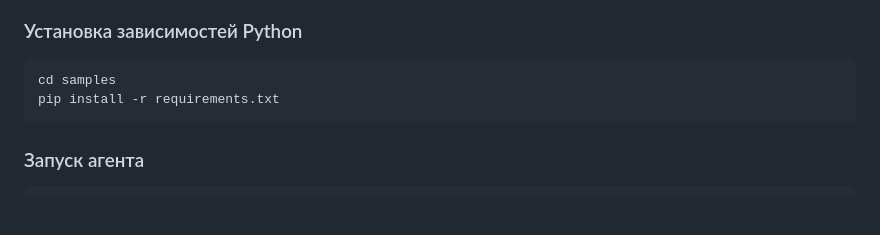
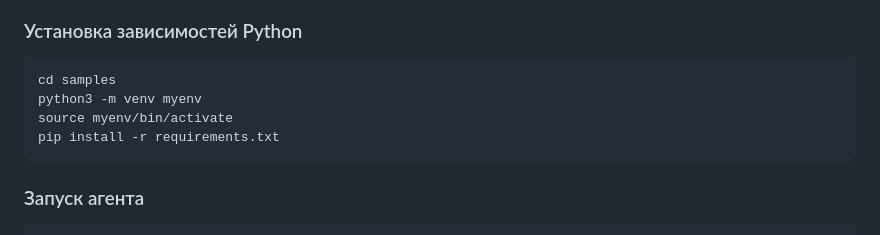
Before and after one commit to beingaefimov/PmIQ, a Markdown page: samples/README.md, the part around the change. Drawn GitHub-style; blank space fills up the shorter version.

````diff
--- a/samples/README.md
+++ b/samples/README.md
@@ -43,6 +43,8 @@
 
 ```bash
 cd samples
+python3 -m venv myenv
+source myenv/bin/activate
 pip install -r requirements.txt
 ```
 
````
